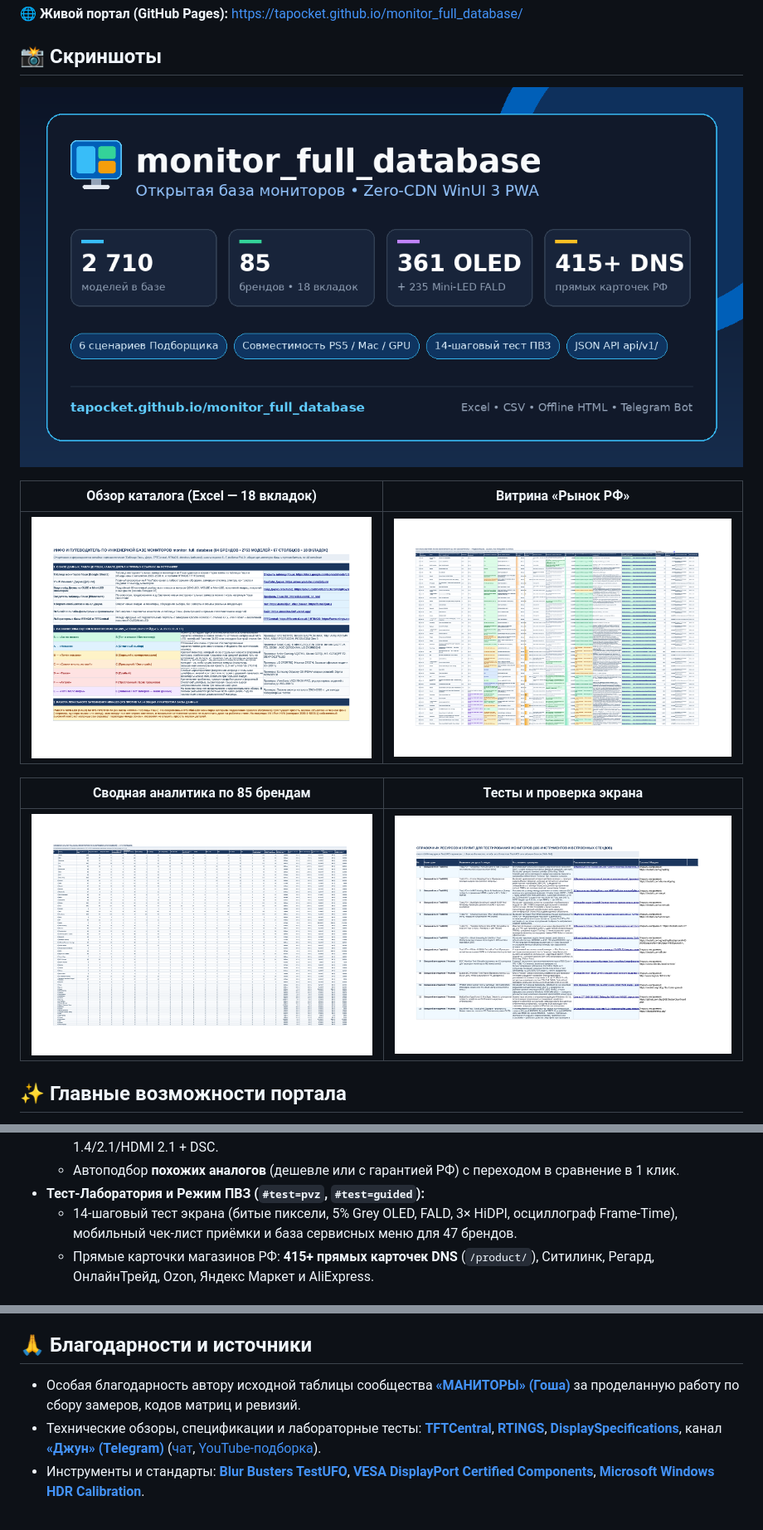
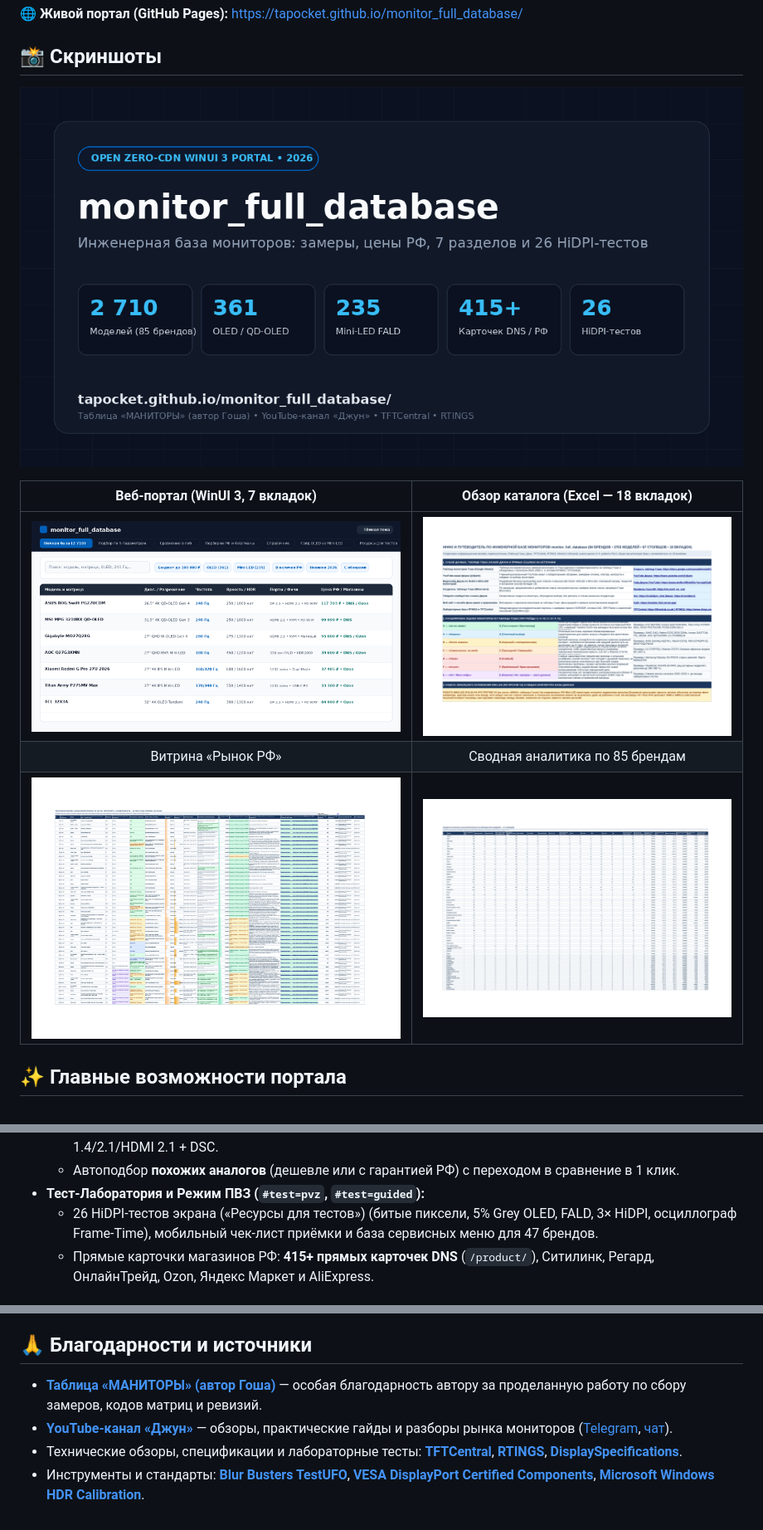
Before and after one commit to tapocket/monitor_full_database, a Markdown page: README.md, 3 parts joined by grey strips. Shown at 83% size. Rendered like a GitHub page; pictures changed too: docs/screenshots/portal_winui3_overview.png (added), og-cover.png.

```diff
--- a/README.md
+++ b/README.md
@@ -16,13 +16,11 @@
 
 ![monitor_full_database — Обложка портала](og-cover.png)
 
-| Обзор каталога (Excel — 18 вкладок) | Витрина «Рынок РФ» |
+| Веб-портал (WinUI 3, 7 вкладок) | Обзор каталога (Excel — 18 вкладок) |
 | :---: | :---: |
-| ![Обзор каталога](docs/screenshots/excel_overview.png) | ![Рынок РФ](docs/screenshots/excel_market_rf.png) |
-
-| Сводная аналитика по 85 брендам | Тесты и проверка экрана |
-| :---: | :---: |
-| ![Сводная по брендам](docs/screenshots/excel_brands_summary.png) | ![Тесты экрана](docs/screenshots/excel_tests_sheet.png) |
+| ![Веб-портал WinUI 3](docs/screenshots/portal_winui3_overview.png) | ![Обзор каталога Excel](docs/screenshots/excel_overview.png) |
+| Витрина «Рынок РФ» | Сводная аналитика по 85 брендам |
+| ![Рынок РФ](docs/screenshots/excel_market_rf.png) | ![Сводная по брендам](docs/screenshots/excel_brands_summary.png) |
 
 ## ✨ Главные возможности портала
 
@@ -40,7 +38,7 @@
   * Инженерный аккордеон (5 инструментов): **Совместимость PS5 / Xbox / MacBook / RTX & RX**, SVG-график истории цен, калибровка ICC/OSD/Win11 HDR, расчёт расстояния/PPI/Retina и калькулятор кабеля DP 1.4/2.1/HDMI 2.1 + DSC.
   * Автоподбор **похожих аналогов** (дешевле или с гарантией РФ) с переходом в сравнение в 1 клик.
 * **Тест-Лаборатория и Режим ПВЗ (`#test=pvz`, `#test=guided`):**
-  * 14-шаговый тест экрана (битые пиксели, 5% Grey OLED, FALD, 3× HiDPI, осциллограф Frame-Time), мобильный чек-лист приёмки и база сервисных меню для 47 брендов.
+  * 26 HiDPI-тестов экрана («Ресурсы для тестов») (битые пиксели, 5% Grey OLED, FALD, 3× HiDPI, осциллограф Frame-Time), мобильный чек-лист приёмки и база сервисных меню для 47 брендов.
   * Прямые карточки магазинов РФ: **415+ прямых карточек DNS** (`/product/`), Ситилинк, Регард, ОнлайнТрейд, Ozon, Яндекс Маркет и AliExpress.
 
 ## 📡 Публичный статический JSON API (`api/v1/`)
@@ -107,6 +105,7 @@ python3 scripts/pre_deploy_check.py
 
 ## 🙏 Благодарности и источники
 
-* Особая благодарность автору исходной таблицы сообщества **[«МАНИТОРЫ» (Гоша)](https://docs.google.com/spreadsheets/d/1wTcNBG28l6VL7BXuO_vIlj0ncRNvrCEExy-iGrNFARU/edit?gid=830910660#gid=830910660)** за проделанную работу по сбору замеров, кодов матриц и ревизий.
-* Технические обзоры, спецификации и лабораторные тесты: **[TFTCentral](https://tftcentral.co.uk/category/reviews)**, **[RTINGS](https://www.rtings.com/monitor)**, **[DisplaySpecifications](https://www.displayspecifications.com/)**, канал **[«Джун» (Telegram)](https://t.me/djun1)** ([чат](https://t.me/djun_chat), [YouTube-подборка](https://www.youtube.com/watch?v=4EKKtYzLPnE)).
+* **[Таблица «МАНИТОРЫ» (автор Гоша)](https://docs.google.com/spreadsheets/d/1wTcNBG28l6VL7BXuO_vIlj0ncRNvrCEExy-iGrNFARU/edit?gid=830910660#gid=830910660)** — особая благодарность автору за проделанную работу по сбору замеров, кодов матриц и ревизий.
+* **[YouTube-канал «Джун»](https://www.youtube.com/@djunn/videos)** — обзоры, практические гайды и разборы рынка мониторов ([Telegram](https://t.me/djun1), [чат](https://t.me/djun_chat)).
+* Технические обзоры, спецификации и лабораторные тесты: **[TFTCentral](https://tftcentral.co.uk/category/reviews)**, **[RTINGS](https://www.rtings.com/monitor)**, **[DisplaySpecifications](https://www.displayspecifications.com/)**.
 * Инструменты и стандарты: **[Blur Busters TestUFO](https://testufo.com/ghosting)**, **[VESA DisplayPort Certified Components](https://vesa.org/displayport-developer/certified-components/)**, **[Microsoft Windows HDR Calibration](https://support.microsoft.com/en-us/windows/hardware/display-graphics/calibrate-your-hdr-display-using-the-windows-hdr-calibration-app)**.
```
Also changed, not shown: 11 other files.
